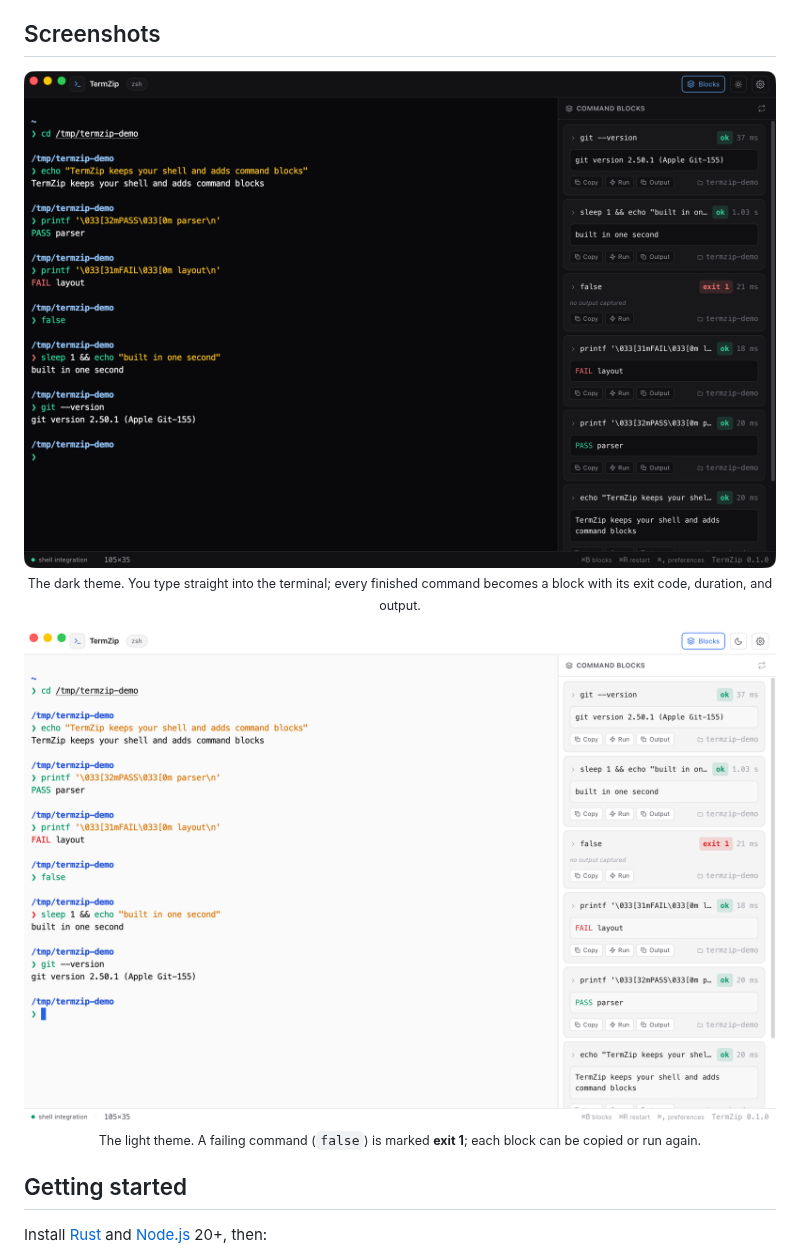
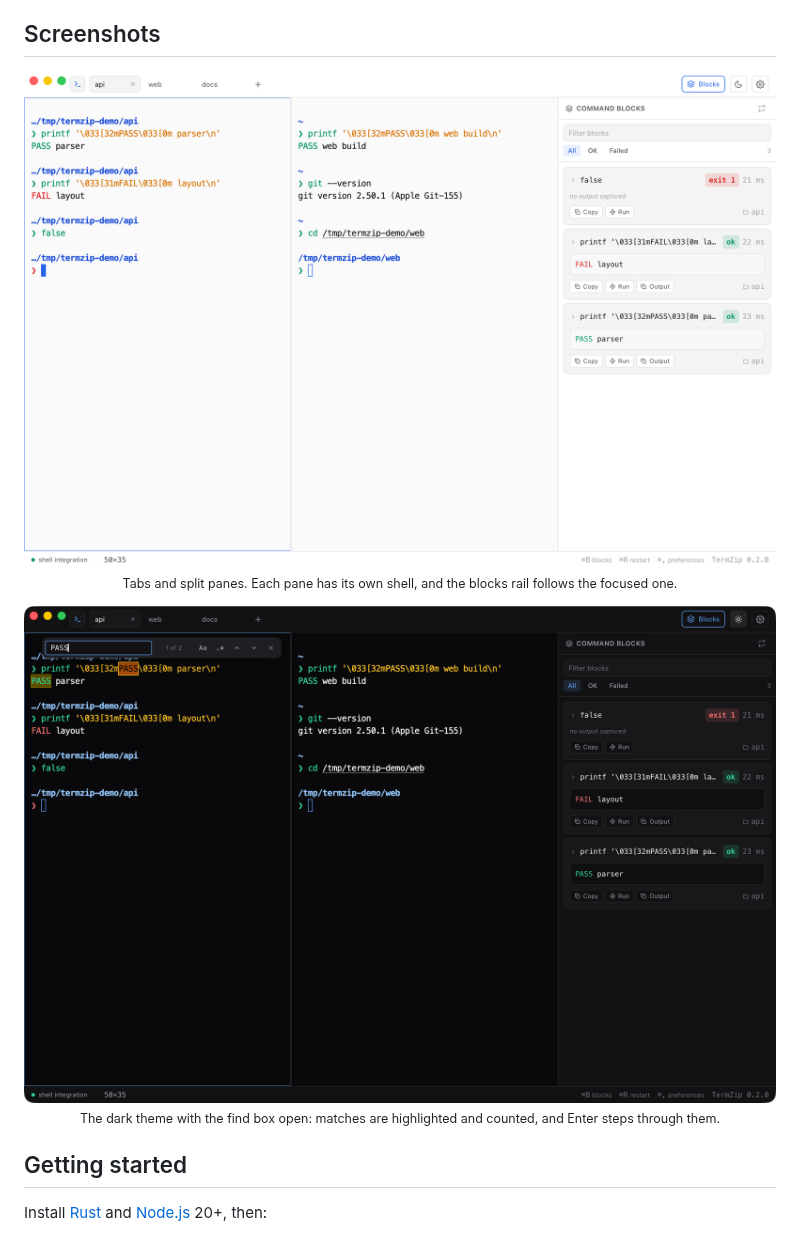
Before and after one commit to LuisPeixoto/TermZip, a Markdown page: README.md, the part around the change. Rendered like a GitHub page; pictures changed too: docs/images/termzip-dark.png (deleted), docs/images/termzip-light.png (deleted), docs/images/termzip-tabs-dark.png (added).

Commit message:
docs: show tabs, split panes and find in the README screenshots
The 0.1 captures showed a single shell. The new ones come from the 0.2.0 build with a private config folder and a demo project, so no personal paths appear.

```diff
--- a/README.md
+++ b/README.md
@@ -50,17 +50,15 @@ run again.
 ## Screenshots
 
 <p align="center">
-  <img src="docs/images/termzip-dark.png" width="880" alt="TermZip in the dark theme: a zsh session on the left and the command blocks rail on the right" />
+  <img src="docs/images/termzip-tabs-light.png" width="880" alt="TermZip in the light theme with three tabs, two panes side by side, and the command blocks rail for the focused pane" />
   <br />
-  <sub>The dark theme. You type straight into the terminal; every finished command becomes a block with its exit
-  code, duration, and output.</sub>
+  <sub>Tabs and split panes. Each pane has its own shell, and the blocks rail follows the focused one.</sub>
 </p>
 
 <p align="center">
-  <img src="docs/images/termzip-light.png" width="880" alt="TermZip in the light theme showing the same session, with a failed command marked exit 1" />
+  <img src="docs/images/termzip-tabs-dark.png" width="880" alt="TermZip in the dark theme with the find box open, highlighting two matches of PASS in the left pane" />
   <br />
-  <sub>The light theme. A failing command (<code>false</code>) is marked <b>exit 1</b>; each block can be copied or run
-  again.</sub>
+  <sub>The dark theme with the find box open: matches are highlighted and counted, and Enter steps through them.</sub>
 </p>
 
 ## Getting started
```
